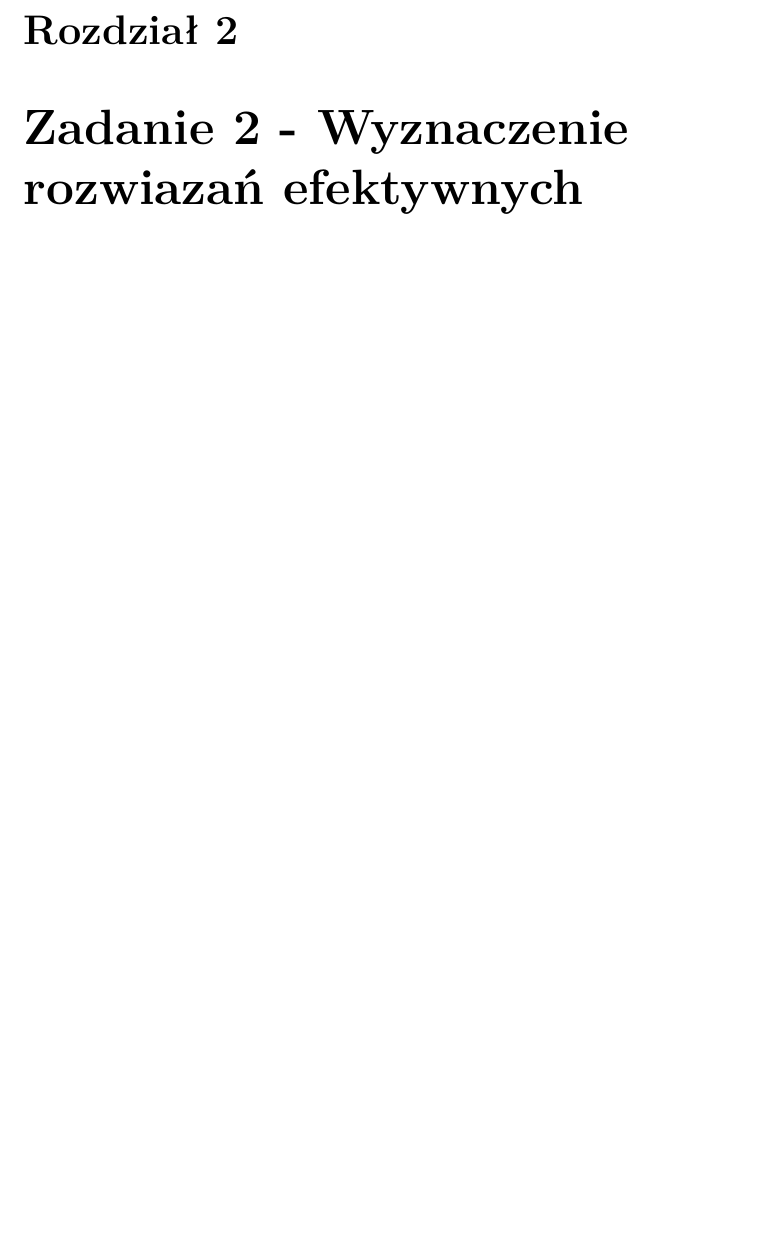
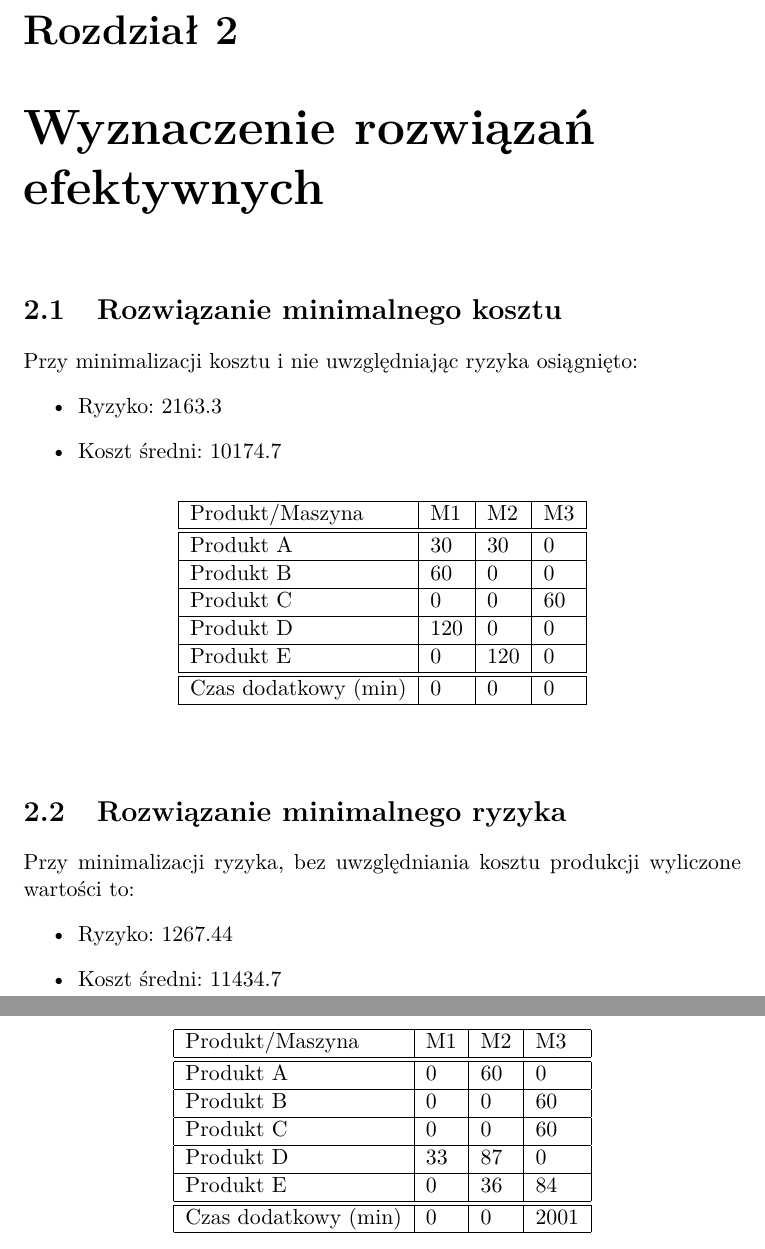
Before and after one commit to pkalamucki/wdwr13L_kucharczyk_kalamucki, a LaTeX document (sprawozdanie_tex/sprawozdanie.tex): part of page 3 of 3 before the commit and two parts of pages 3 and 4 of 4 after it, the two joined at a grey line, cut so that both start at the same text, the shorter picture padded with empty space. Compiled offline with pdfLaTeX.

Commit message:
test kosztow dodatkowych

```diff
--- a/sprawozdanie_tex/sprawozdanie.tex
+++ b/sprawozdanie_tex/sprawozdanie.tex
@@ -17,6 +17,48 @@ Piotr Kałamucki}
 
 Rozwiązania:
 
-\chapter{Zadanie 2 - Wyznaczenie rozwiazań efektywnych}
+\chapter{Wyznaczenie rozwiązań efektywnych}
+\section{Rozwiązanie minimalnego kosztu}
+Przy minimalizacji kosztu i nie uwzględniając ryzyka osiągnięto:
+\begin{itemize}
+\item Ryzyko: 2163.3
+\item Koszt średni: 10174.7
+\end{itemize}
+
+\begin{table}[h!]
+\begin{center}
+    \begin{tabular}{|l|l|l|l|}\hline
+    Produkt/Maszyna& M1 & M2 & M3 \\\hline\hline
+    Produkt A      & 30  & 30  & 0  \\\hline
+    Produkt B      & 60  & 0  & 0  \\\hline
+    Produkt C      & 0  & 0  & 60  \\\hline
+    Produkt D      & 120  & 0  & 0  \\\hline
+    Produkt E      & 0  & 120  & 0  \\\hline\hline
+    Czas dodatkowy (min) & 0  & 0  & 0  \\\hline
+    \end{tabular}
+\end{center}
+\end{table}
+
+\section{Rozwiązanie minimalnego ryzyka}
+Przy minimalizacji ryzyka, bez uwzględniania kosztu produkcji wyliczone wartości to:
+\begin{itemize}
+\item Ryzyko: 1267.44
+\item Koszt średni: 11434.7
+\end{itemize}
+
+\begin{table}[h!]
+\begin{center}
+    \begin{tabular}{|l|l|l|l|}\hline
+    Produkt/Maszyna& M1 & M2 & M3 \\\hline\hline
+    Produkt A      & 0  & 60  & 0  \\\hline
+    Produkt B      & 0  & 0  & 60  \\\hline
+    Produkt C      & 0  & 0  & 60  \\\hline
+    Produkt D      & 33  & 87  & 0  \\\hline
+    Produkt E      & 0  & 36  & 84  \\\hline\hline
+    Czas dodatkowy (min) & 0  & 0  & 2001  \\\hline
+    \end{tabular}
+\end{center}
+\end{table}
+
 
 \end{document}
```
Also changed, not shown: sprawozdanie_tex/sprawozdanie.pdf, sprawozdanie_tex/sprawozdanie.tex (2 more changed lines), 4 other files.
